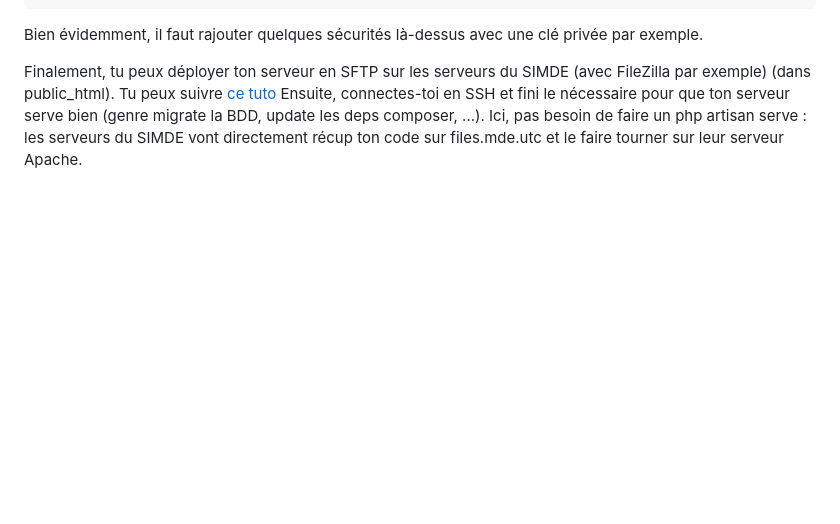
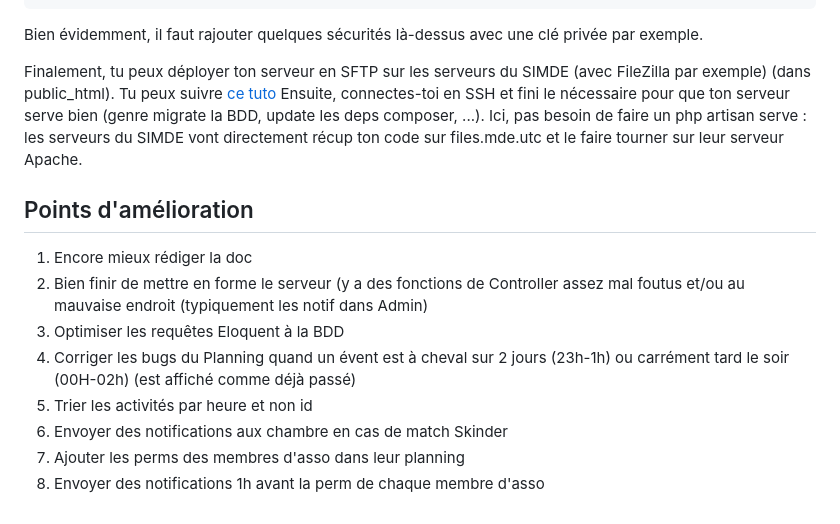
Before and after one commit to ski-utc/server-skiut-2026, a Markdown page: docs/README.md, the part around the change. Rendered like a GitHub page; blank space fills up the shorter version.

```diff
--- a/docs/README.md
+++ b/docs/README.md
@@ -243,3 +243,13 @@ Bien évidemment, il faut rajouter quelques sécurités là-dessus avec une clé
 Finalement, tu peux déployer ton serveur en SFTP sur les serveurs du SIMDE (avec FileZilla par exemple) (dans public_html). Tu peux suivre [ce tuto](https://assos.utc.fr/wiki/Acc%C3%A9der_%C3%A0_ses_donn%C3%A9es)
 Ensuite, connectes-toi en SSH et fini le nécessaire pour que ton serveur serve bien (genre migrate la BDD, update les deps composer, ...).
 Ici, pas besoin de faire un php artisan serve : les serveurs du SIMDE vont directement récup ton code sur files.mde.utc et le faire tourner sur leur serveur Apache.
+
+## Points d'amélioration
+1. Encore mieux rédiger la doc
+2. Bien finir de mettre en forme le serveur (y a des fonctions de Controller assez mal foutus et/ou au mauvaise endroit (typiquement les notif dans Admin)
+3. Optimiser les requêtes Eloquent à la BDD
+4. Corriger les bugs du Planning quand un évent est à cheval sur 2 jours (23h-1h) ou carrément tard le soir (00H-02h) (est affiché comme déjà passé)
+5. Trier les activités par heure et non id
+6. Envoyer des notifications aux chambre en cas de match Skinder
+7. Ajouter les perms des membres d'asso dans leur planning
+8. Envoyer des notifications 1h avant la perm de chaque membre d'asso
```
